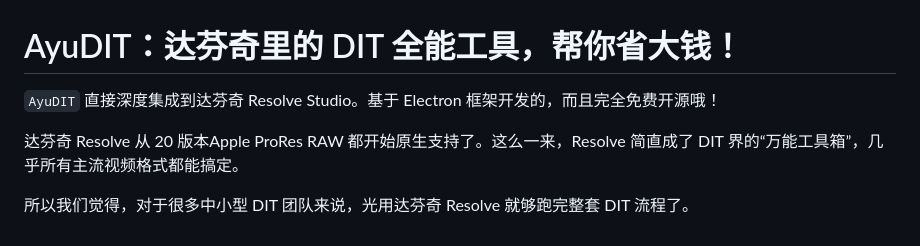
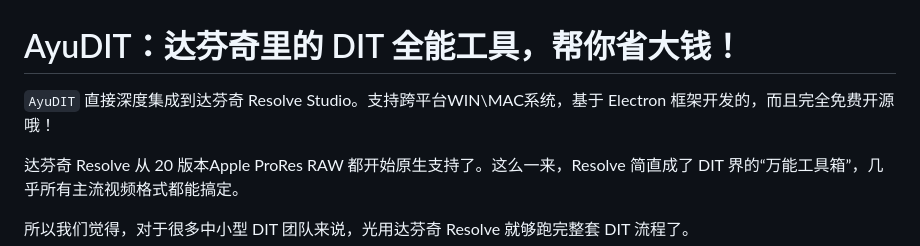
Before and after one commit to AyuTao/AyuDIT, a Markdown page: README.md, the part around the change printed below. Rendered like a GitHub page.

Commit message:
version 1.0.0

```diff
--- a/README.md
+++ b/README.md
@@ -1,6 +1,6 @@
 # AyuDIT：达芬奇里的 DIT 全能工具，帮你省大钱！
 
-`AyuDIT` 直接深度集成到达芬奇 Resolve Studio。基于 Electron 框架开发的，而且完全免费开源哦！
+`AyuDIT` 直接深度集成到达芬奇 Resolve Studio。支持跨平台WIN\MAC系统，基于 Electron 框架开发的，而且完全免费开源哦！
 
 达芬奇 Resolve 从 20 版本Apple ProRes RAW 都开始原生支持了。这么一来，Resolve 简直成了 DIT 界的“万能工具箱”，几乎所有主流视频格式都能搞定。
 
```
Also changed, not shown: other parts of README.md (+0 -1 lines).
